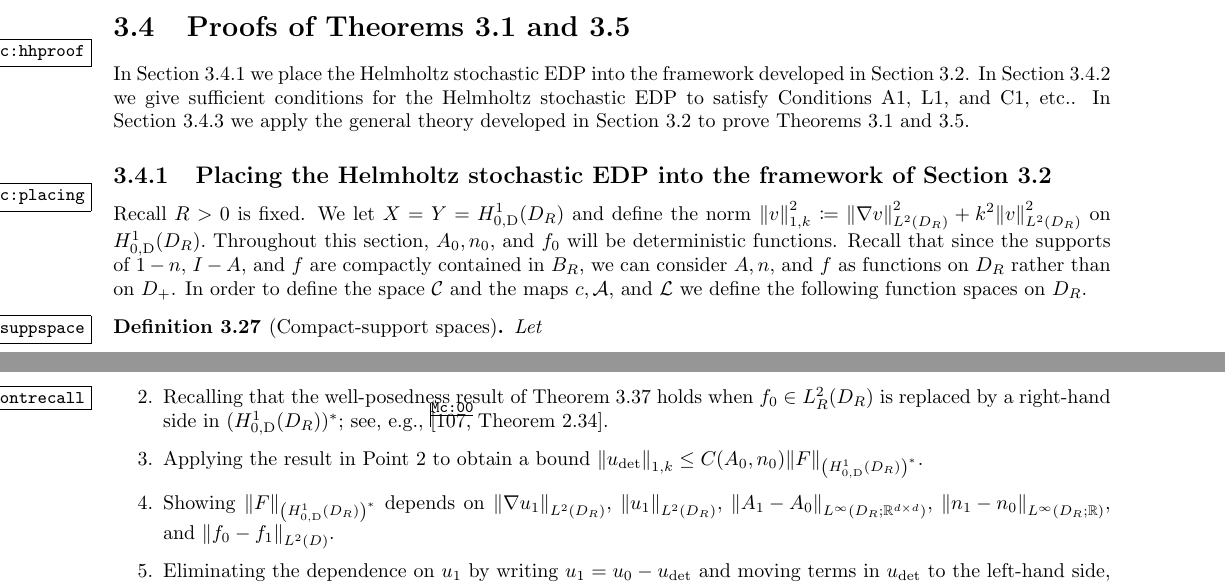
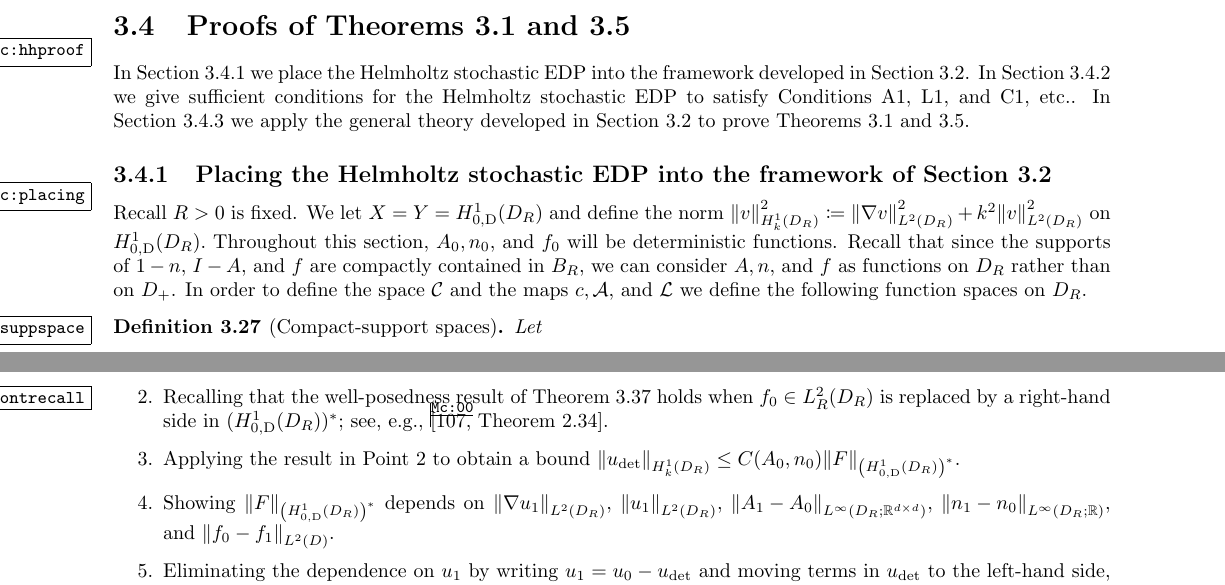
Before and after one commit to orpembery/thesis, a LaTeX thesis (thesis.tex, which reads maths-macros.tex, proofs-helmholtz.tex): two parts of pages 77 and 79 of 122, joined at a grey line, cut so that both start at the same text. Compiled offline with pdfLaTeX.

Commit message:
Beginning to replace weighted norm with space-specific variants

```diff
--- a/maths-macros.tex
+++ b/maths-macros.tex
@@ -105,7 +105,7 @@
 \newcommand{\gradGI}{\grad_{\GI}}
 \newcommand{\Ct}{C_{2}}
 \newcommand{\Cttilde}{\widetilde{C}_{2}}
-\newcommand{\NW}[1]{\N{#1}_{1,k}}
+%\newcommand{\NW}[1]{\N{#1}_{1,k}}
 \newcommand{\NLiD}[1]{\N{#1}_{\LiD}}
 \newcommand{\LiD}{\Li{D}}
 \newcommand{\Ki}{K_{i}}
--- a/proofs-helmholtz.tex
+++ b/proofs-helmholtz.tex
@@ -2,7 +2,7 @@
 In \cref{sec:placing} we place the Helmholtz stochastic EDP into the framework developed in \cref{sec:gen-framework}. In \cref{sec:hh-cond} we give sufficient conditions for the Helmholtz stochastic EDP to satisfy \cref{con:coeffstoform,,con:coeffstofunc,,con:cborel}, etc.. In \cref{sec:applying} we apply the general theory developed in \cref{sec:gen-framework} to prove \cref{thm:hh-gen,,thm:hh-hetero}.
 
 \subsection{Placing the Helmholtz stochastic EDP into the framework of \cref{sec:gen-framework}}\label{sec:placing}
-Recall $R>0$ is fixed. We let $X=Y=\HozDDR$ and define the norm $\NW{v}^2 \de \NLtDR{\grad v}^2 + k^2 \NLtDR{v}^2$ on $\HozDDR.$ Throughout this section, $\Az,\nz,$ and $\fz$ will be deterministic functions. Recall that since the supports of $1-n,$ $I-A,$ and $f$ are compactly contained in $\BR$, we can consider $A, n,$ and $f$ as functions on $\DR$ rather than on $\Dp$. In order to define the space $\cC$ and the maps $\coeff,\toform,$ and $\rhs$ we define the following function spaces on $\DR$.
+Recall $R>0$ is fixed. We let $X=Y=\HozDDR$ and define the norm $\NHokDR{v}^2 \de \NLtDR{\grad v}^2 + k^2 \NLtDR{v}^2$ on $\HozDDR.$ Throughout this section, $\Az,\nz,$ and $\fz$ will be deterministic functions. Recall that since the supports of $1-n,$ $I-A,$ and $f$ are compactly contained in $\BR$, we can consider $A, n,$ and $f$ as functions on $\DR$ rather than on $\Dp$. In order to define the space $\cC$ and the maps $\coeff,\toform,$ and $\rhs$ we define the following function spaces on $\DR$.
 
 \bde[Compact-support spaces]\label{def:compsuppspace}
 Let
@@ -147,7 +147,7 @@ Continuity of $\sol$ then follows from:
 \item\label[point]{it:contrecall} Recalling that the well-posedness result of \cref{thm:deteu} holds when $\fz \in \LtRDR$ is replaced by a right-hand side in $(\HozDDR)^*$; see, e.g., \cite[Theorem 2.34]{Mc:00}.
 \item Applying the result in \cref{it:contrecall} to obtain a bound
 %  \beqs
-  $\NW{\ud} \leq C(\Az,\nz) \NHozDDRas{F}.$
+  $\NHokDR{\ud} \leq C(\Az,\nz) \NHozDDRas{F}.$
 %  \eeqs
 
 \item Showing $\NHozDDRas{F}$ depends on $\NLtDR{\grad \uo},$ $\NLtDR{\uo},$ $\NLiDRRRdtd{\Ao-\Az},$ $\NLiDRRR{\no-\nz},$ and $\NLtD{\fz-\fo}.$
```
